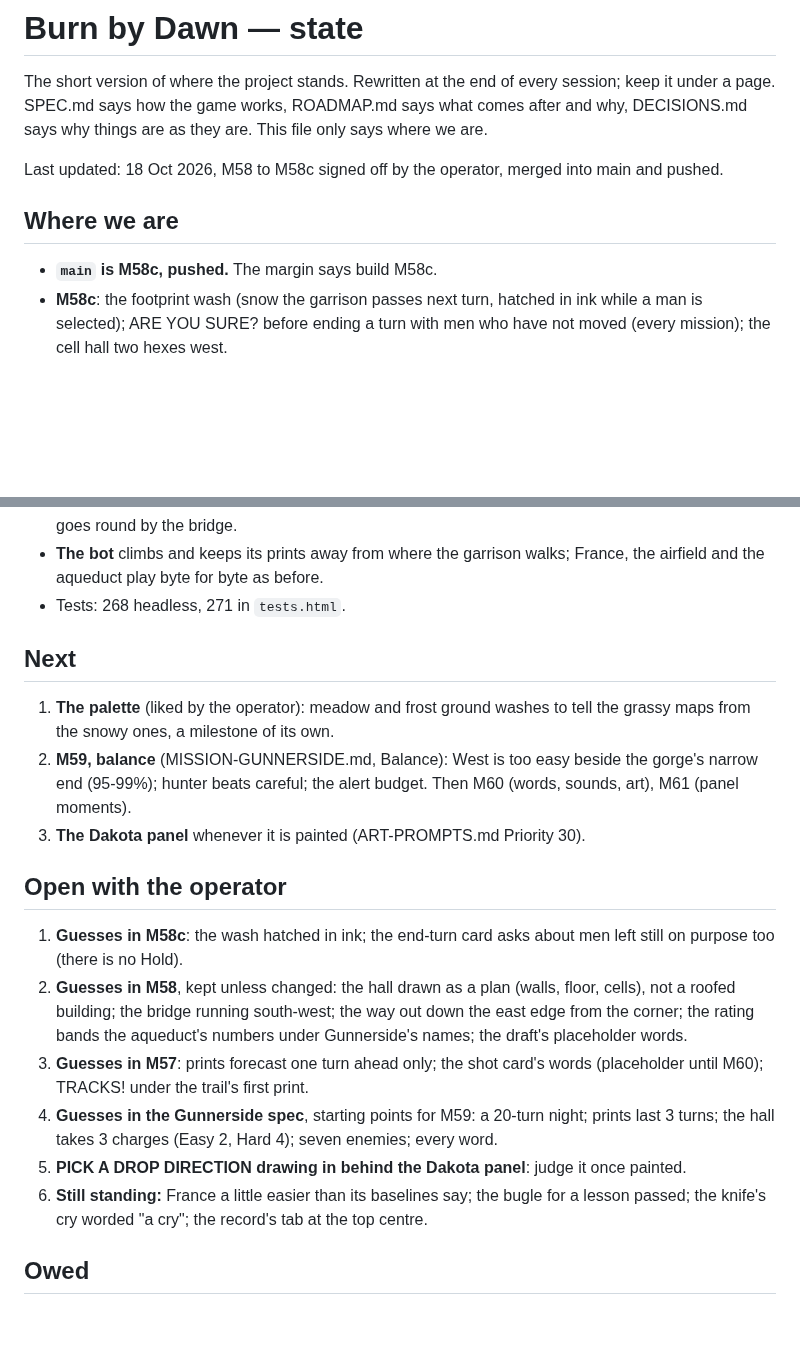
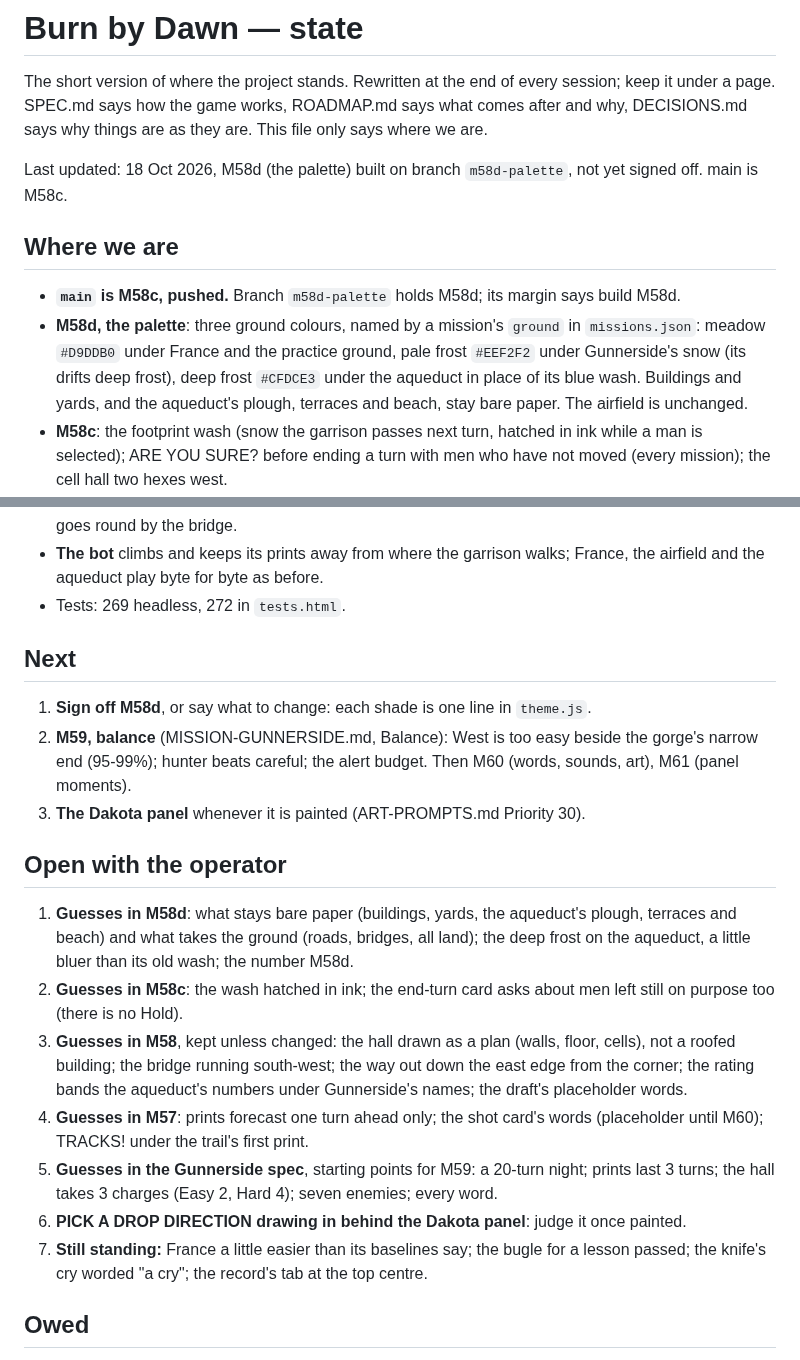
Before and after one commit to DavisPiero/burn-by-dawn, a Markdown page: STATE.md, 2 parts joined by grey strips. Drawn GitHub-style; blank space fills up the shorter version.

Commit message:
state: M58d built, awaiting sign-off
Co-Authored-By: Claude Opus 5.5 <noreply@anthropic.com>

```diff
--- a/STATE.md
+++ b/STATE.md
@@ -4,12 +4,17 @@ The short version of where the project stands. Rewritten at the end of every ses
 keep it under a page. SPEC.md says how the game works, ROADMAP.md says what comes after
 and why, DECISIONS.md says why things are as they are. This file only says where we are.
 
-Last updated: 18 Oct 2026, M58 to M58c signed off by the operator, merged into main and
-pushed.
+Last updated: 18 Oct 2026, M58d (the palette) built on branch `m58d-palette`, not yet
+signed off. main is M58c.
 
 ## Where we are
 
-- **`main` is M58c, pushed.** The margin says build M58c.
+- **`main` is M58c, pushed.** Branch `m58d-palette` holds M58d; its margin says build M58d.
+- **M58d, the palette**: three ground colours, named by a mission's `ground` in
+  `missions.json`: meadow `#D9DDB0` under France and the practice ground, pale frost
+  `#EEF2F2` under Gunnerside's snow (its drifts deep frost), deep frost `#CFDCE3` under
+  the aqueduct in place of its blue wash. Buildings and yards, and the aqueduct's plough,
+  terraces and beach, stay bare paper. The airfield is unchanged.
 - **M58c**: the footprint wash (snow the garrison passes next turn, hatched in ink while
   a man is selected); ARE YOU SURE? before ending a turn with men who have not moved
   (every mission); the cell hall two hexes west.
@@ -27,30 +32,32 @@ pushed.
   the garrison always goes round by the bridge.
 - **The bot** climbs and keeps its prints away from where the garrison walks; France,
   the airfield and the aqueduct play byte for byte as before.
-- Tests: 268 headless, 271 in `tests.html`.
+- Tests: 269 headless, 272 in `tests.html`.
 
 ## Next
 
-1. **The palette** (liked by the operator): meadow and frost ground washes to tell the
-   grassy maps from the snowy ones, a milestone of its own.
+1. **Sign off M58d**, or say what to change: each shade is one line in `theme.js`.
 2. **M59, balance** (MISSION-GUNNERSIDE.md, Balance): West is too easy beside the
    gorge's narrow end (95-99%); hunter beats careful; the alert budget. Then M60 (words, sounds, art), M61 (panel moments).
 3. **The Dakota panel** whenever it is painted (ART-PROMPTS.md Priority 30).
 
 ## Open with the operator
 
-1. **Guesses in M58c**: the wash hatched in ink; the end-turn card asks about men left
+1. **Guesses in M58d**: what stays bare paper (buildings, yards, the aqueduct's plough,
+   terraces and beach) and what takes the ground (roads, bridges, all land); the deep
+   frost on the aqueduct, a little bluer than its old wash; the number M58d.
+2. **Guesses in M58c**: the wash hatched in ink; the end-turn card asks about men left
    still on purpose too (there is no Hold).
-2. **Guesses in M58**, kept unless changed: the hall drawn as a plan (walls, floor,
+3. **Guesses in M58**, kept unless changed: the hall drawn as a plan (walls, floor,
    cells), not a roofed building; the bridge running south-west; the way out down the
    east edge from the corner; the rating bands the aqueduct's numbers under
    Gunnerside's names; the draft's placeholder words.
-3. **Guesses in M57**: prints forecast one turn ahead only; the shot card's words
+4. **Guesses in M57**: prints forecast one turn ahead only; the shot card's words
    (placeholder until M60); TRACKS! under the trail's first print.
-4. **Guesses in the Gunnerside spec**, starting points for M59: a 20-turn night; prints
+5. **Guesses in the Gunnerside spec**, starting points for M59: a 20-turn night; prints
    last 3 turns; the hall takes 3 charges (Easy 2, Hard 4); seven enemies; every word.
-5. **PICK A DROP DIRECTION drawing in behind the Dakota panel**: judge it once painted.
-6. **Still standing:** France a little easier than its baselines say; the bugle for a
+6. **PICK A DROP DIRECTION drawing in behind the Dakota panel**: judge it once painted.
+7. **Still standing:** France a little easier than its baselines say; the bugle for a
    lesson passed; the knife's cry worded "a cry"; the record's tab at the top centre.
 
 ## Owed
```
